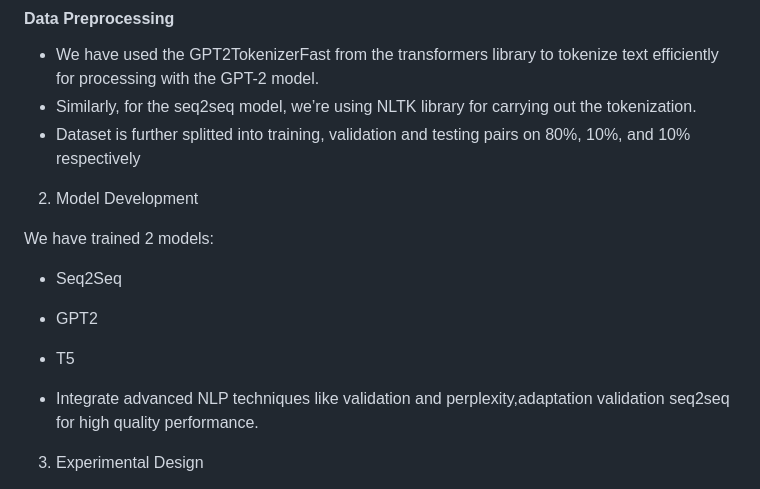
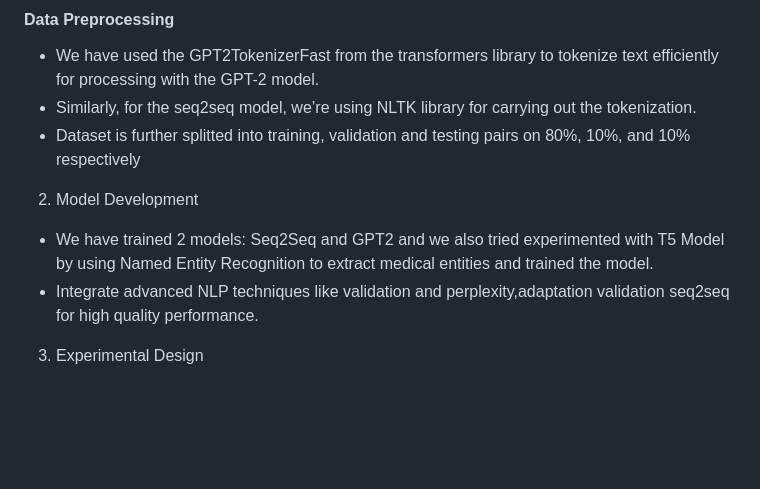
Before and after one commit to tanziltonmoy/Medical-Chabot-for-Patients, a Markdown page: readme.md, the part around the change. Rendered like a GitHub page; blank space fills up the shorter version.

```diff
--- a/readme.md
+++ b/readme.md
@@ -113,11 +113,7 @@ We have used the MedQuad dataset from :
 
 2. Model Development
 
-We have trained 2 models:
-- Seq2Seq
-- GPT2
-- T5
-
+- We have trained 2 models: Seq2Seq and GPT2 and we also tried experimented with T5 Model by using Named Entity Recognition to extract medical entities and trained the model.
 - Integrate advanced NLP techniques like validation and perplexity,adaptation validation seq2seq for high quality performance.
 
 
```
